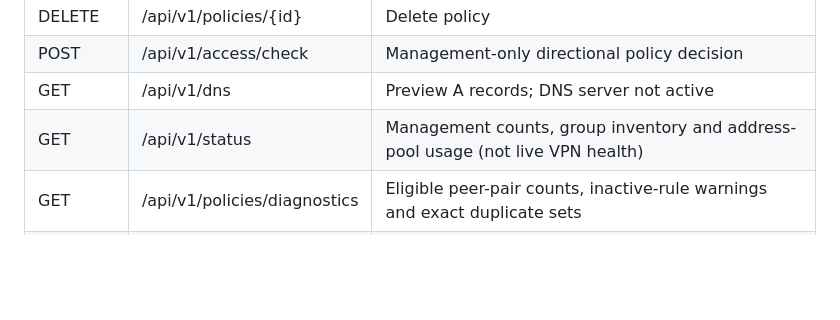
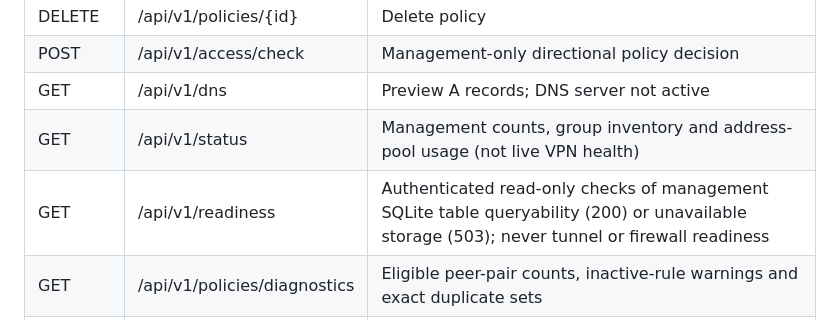
Before and after one commit to GoreeCloud/VPN, a Markdown page: README.md, the part around the change. Rendered like a GitHub page; blank space fills up the shorter version.

Commit message:
docs(vpn): clarify management-only readiness contract

```diff
--- a/README.md
+++ b/README.md
@@ -83,6 +83,7 @@ To create a directional management policy allowing TCP/22 from group `users` to
 | POST | /api/v1/access/check | Management-only directional policy decision |
 | GET | /api/v1/dns | Preview A records; DNS server not active |
 | GET | /api/v1/status | Management counts, group inventory and address-pool usage (not live VPN health) |
+| GET | /api/v1/readiness | Authenticated read-only checks of management SQLite table queryability (200) or unavailable storage (503); never tunnel or firewall readiness |
 | GET | /api/v1/policies/diagnostics | Eligible peer-pair counts, inactive-rule warnings and exact duplicate sets |
 | POST | /api/v1/access/explain | Decision reason and matching policy IDs; no enforcement |
 | POST | /api/v1/access/simulate | Evaluate 1–100 access queries against current management state |
```
